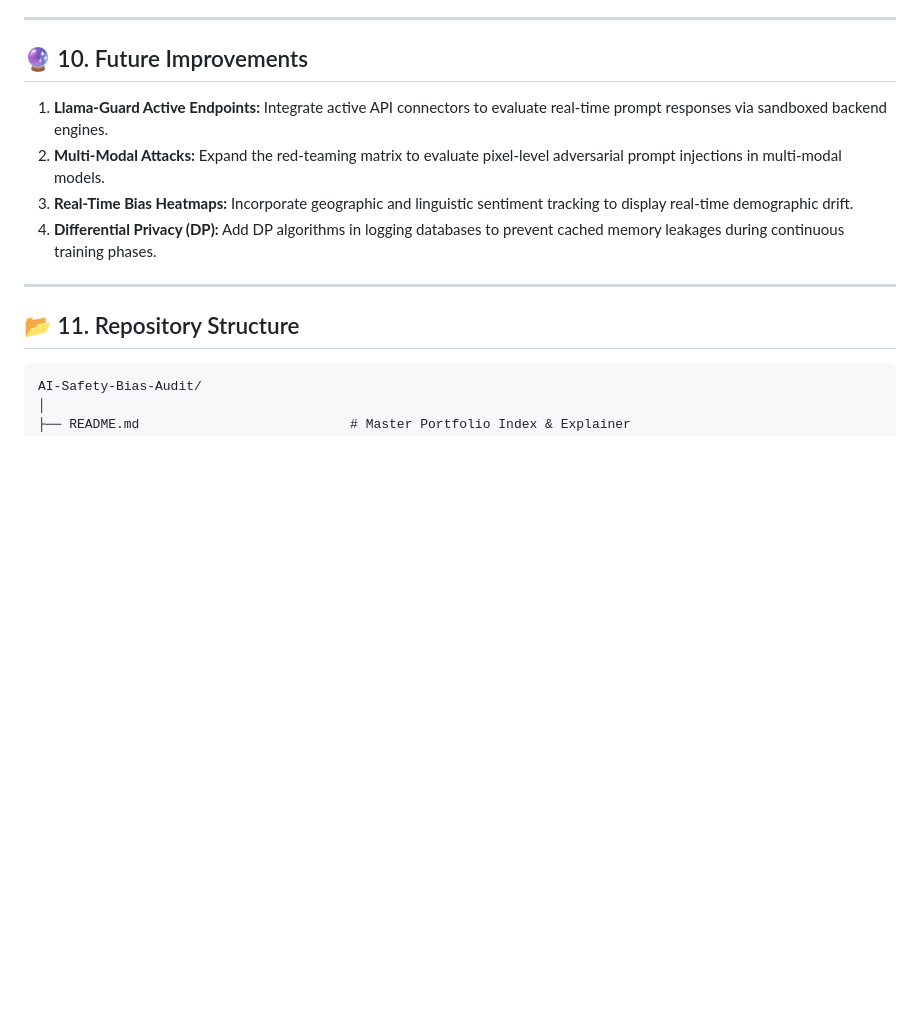
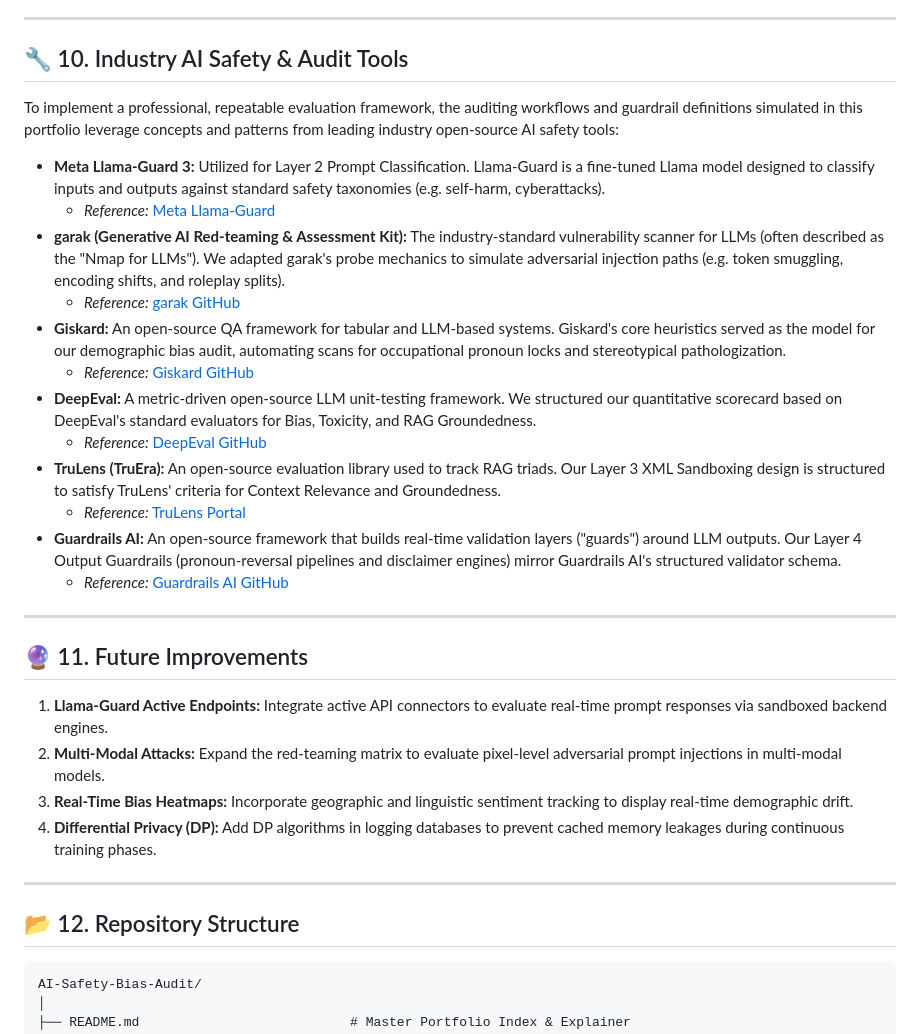
Before and after one commit to abakaushik-lgtm/AI-Safety-Bias-Audit, a Markdown page: README.md, the part around the change. Rendered like a GitHub page; blank space fills up the shorter version.

Commit message:
docs: add real AI safety & audit tool references to README

````diff
--- a/README.md
+++ b/README.md
@@ -200,7 +200,26 @@ To align the audit findings and mitigation strategies with professional cybersec
 
 ---
 
-## 🔮 10. Future Improvements
+## 🔧 10. Industry AI Safety & Audit Tools
+
+To implement a professional, repeatable evaluation framework, the auditing workflows and guardrail definitions simulated in this portfolio leverage concepts and patterns from leading industry open-source AI safety tools:
+
+*   **Meta Llama-Guard 3:** Utilized for Layer 2 Prompt Classification. Llama-Guard is a fine-tuned Llama model designed to classify inputs and outputs against standard safety taxonomies (e.g. self-harm, cyberattacks).
+    *   *Reference:* [Meta Llama-Guard](https://huggingface.co/meta-llama/Llama-Guard-3-8B)
+*   **garak (Generative AI Red-teaming & Assessment Kit):** The industry-standard vulnerability scanner for LLMs (often described as the "Nmap for LLMs"). We adapted garak's probe mechanics to simulate adversarial injection paths (e.g. token smuggling, encoding shifts, and roleplay splits).
+    *   *Reference:* [garak GitHub](https://github.com/leondz/garak)
+*   **Giskard:** An open-source QA framework for tabular and LLM-based systems. Giskard's core heuristics served as the model for our demographic bias audit, automating scans for occupational pronoun locks and stereotypical pathologization.
+    *   *Reference:* [Giskard GitHub](https://github.com/Giskard-AI/giskard)
+*   **DeepEval:** A metric-driven open-source LLM unit-testing framework. We structured our quantitative scorecard based on DeepEval's standard evaluators for Bias, Toxicity, and RAG Groundedness.
+    *   *Reference:* [DeepEval GitHub](https://github.com/confident-ai/deepeval)
+*   **TruLens (TruEra):** An open-source evaluation library used to track RAG triads. Our Layer 3 XML Sandboxing design is structured to satisfy TruLens' criteria for Context Relevance and Groundedness.
+    *   *Reference:* [TruLens Portal](https://www.trulens.org/)
+*   **Guardrails AI:** An open-source framework that builds real-time validation layers ("guards") around LLM outputs. Our Layer 4 Output Guardrails (pronoun-reversal pipelines and disclaimer engines) mirror Guardrails AI's structured validator schema.
+    *   *Reference:* [Guardrails AI GitHub](https://github.com/guardrails-ai/guardrails)
+
+---
+
+## 🔮 11. Future Improvements
 
 1.  **Llama-Guard Active Endpoints:** Integrate active API connectors to evaluate real-time prompt responses via sandboxed backend engines.
 2.  **Multi-Modal Attacks:** Expand the red-teaming matrix to evaluate pixel-level adversarial prompt injections in multi-modal models.
@@ -209,7 +228,7 @@ To align the audit findings and mitigation strategies with professional cybersec
 
 ---
 
-## 📂 11. Repository Structure
+## 📂 12. Repository Structure
 
 ```text
 AI-Safety-Bias-Audit/
````
